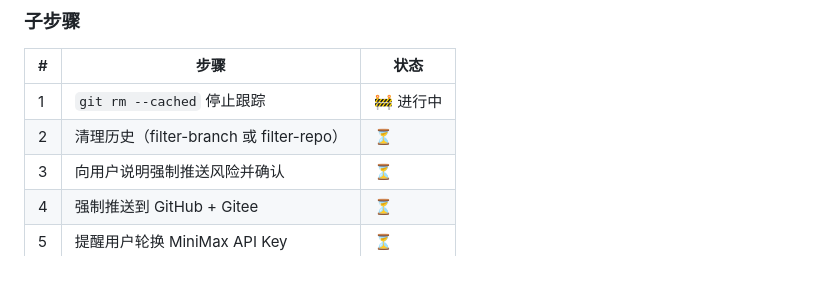
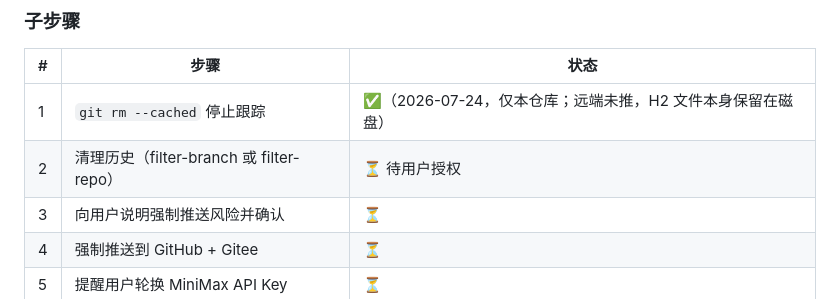
Before and after one commit to EdgarLi-Xun/my-ai, a Markdown page: .claude/PLAN.md, the part around the change. Rendered like a GitHub page; blank space fills up the shorter version.

Commit message:
docs(plan): 第 9 次对话步骤 1 标记完成（停止跟踪 data/myai.mv.db）
步骤 2-5 仍待办：filter-repo 改写历史、风险确认、强制推送、
提醒用户轮换 MiniMax API Key。

```diff
--- a/.claude/PLAN.md
+++ b/.claude/PLAN.md
@@ -79,8 +79,8 @@
 
 | # | 步骤 | 状态 |
 | --- | --- | --- |
-| 1 | `git rm --cached` 停止跟踪 | 🚧 进行中 |
-| 2 | 清理历史（filter-branch 或 filter-repo） | ⏳ |
+| 1 | `git rm --cached` 停止跟踪 | ✅（2026-07-24，仅本仓库；远端未推，H2 文件本身保留在磁盘） |
+| 2 | 清理历史（filter-branch 或 filter-repo） | ⏳ 待用户授权 |
 | 3 | 向用户说明强制推送风险并确认 | ⏳ |
 | 4 | 强制推送到 GitHub + Gitee | ⏳ |
 | 5 | 提醒用户轮换 MiniMax API Key | ⏳ |
```
